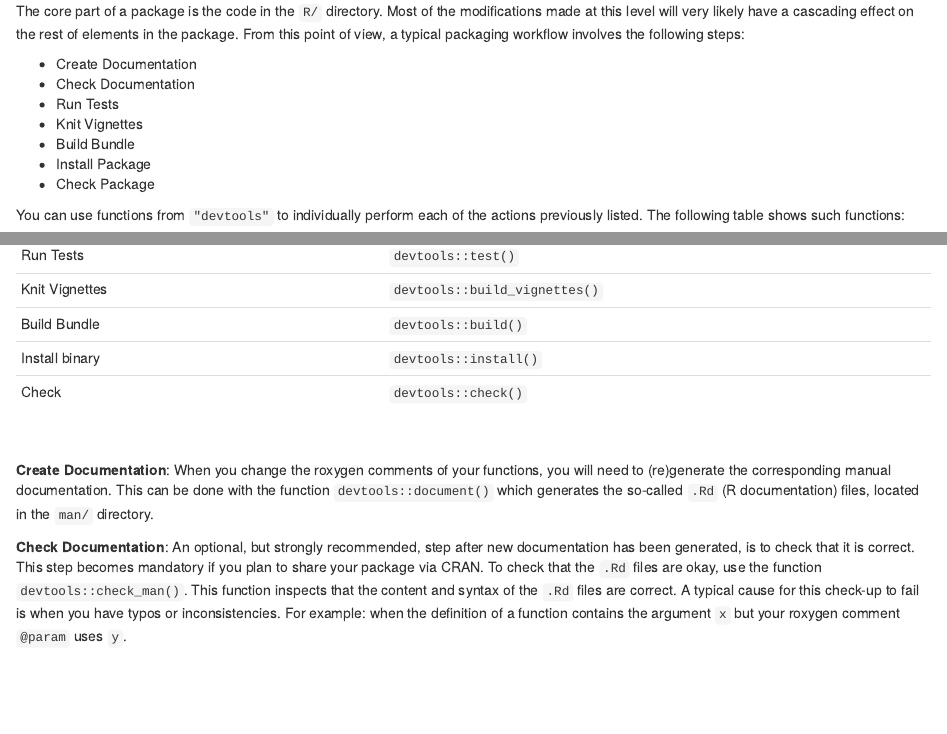
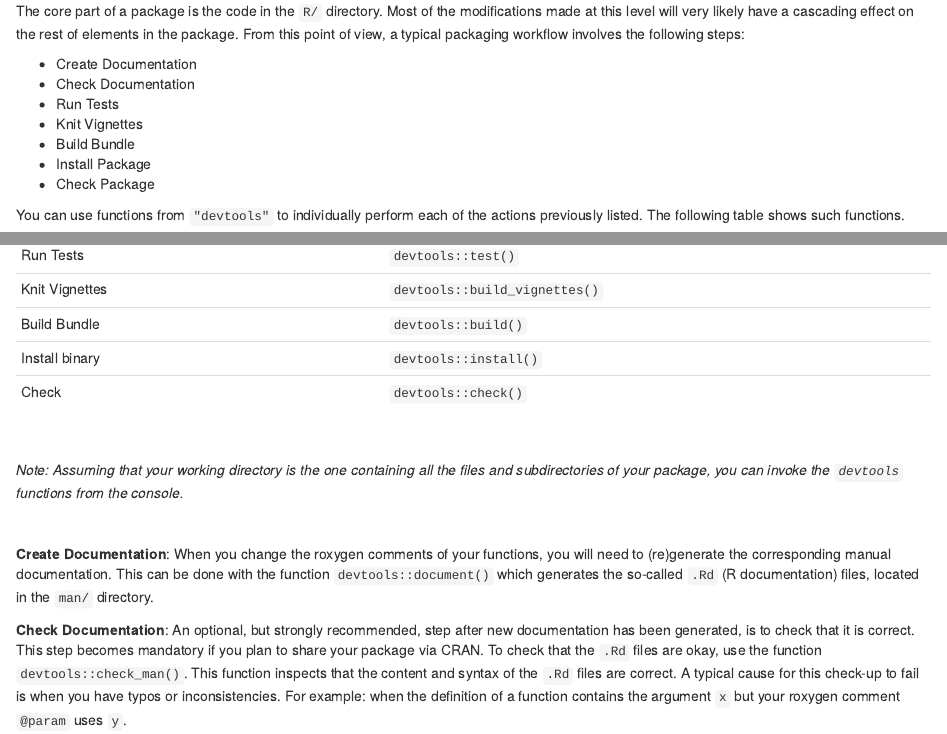
Before and after one commit to gastonstat/packyourcode, an R Markdown document (flow.Rmd): the page in a window 1100 px wide, from 990 px down, and a second part further down, joined at a grey line. Rendered offline with R 4.5, knitr and Pandoc, with nearby package versions; drawn as R Markdown's standard HTML page in place of the format the file asks for.

Commit message:
flow: add note for running devtools from console

```diff
--- a/flow.Rmd
+++ b/flow.Rmd
@@ -31,7 +31,7 @@ The core part of a package is the code in the `R/` directory. Most of the modifi
 - Install Package
 - Check Package
 
-You can use functions from `"devtools"` to individually perform each of the actions previously listed. The following table shows such functions:
+You can use functions from `"devtools"` to individually perform each of the actions previously listed. The following table shows such functions.
 
 | Action               | Function      |
 |:---------------------|:--------------|
@@ -42,6 +42,10 @@ You can use functions from `"devtools"` to individually perform each of the acti
 | Build Bundle         | `devtools::build()` |
 | Install binary       | `devtools::install()` |
 | Check                | `devtools::check()` |
+
+<br>
+
+_Note: Assuming that your working directory is the one containing all the files and subdirectories of your package, you can invoke the `devtools` functions from the console._
 
 <br>
 
```
